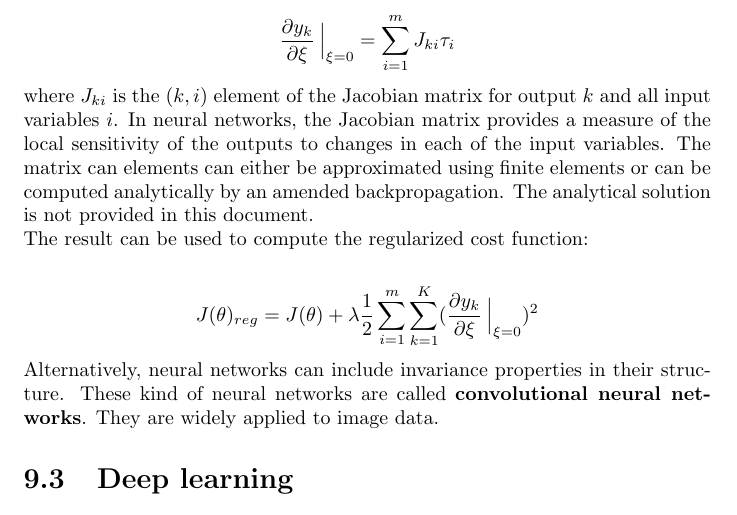
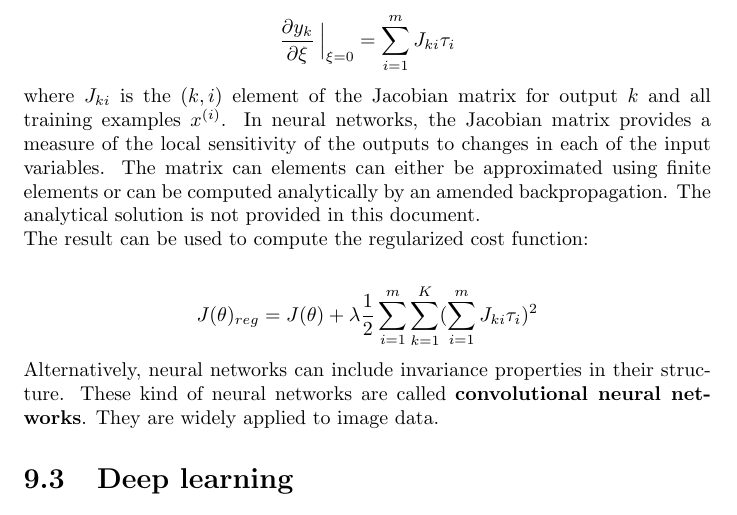
Before and after one commit to karimif/ai_notes, a LaTeX thesis (notes.tex): part of page 64 of 83, cut so that both start at the same text. Compiled offline with pdfLaTeX.

Commit message:
Fix for tangent propagation in NNs

```diff
--- a/notes.tex
+++ b/notes.tex
@@ -2642,7 +2642,7 @@ Chapter~\ref{chapter:invariances} generally covers how to make learning algorith
 \frac{\partial y_k}{\partial \xi}\left.{\!\!\frac{}{}}\right |_{\xi=0} = \sum_{i=1}^{m} J_{ki}\tau_{i}
 \end{align*}
 
-where $J_{ki}$ is the $(k,i)$ element of the Jacobian matrix for output $k$ and all input variables $i$.
+where $J_{ki}$ is the $(k,i)$ element of the Jacobian matrix for output $k$ and all training examples $x^{(i)}$.
 In neural networks, the Jacobian matrix provides a measure of the local sensitivity of the outputs to changes in each of the input variables.
 The matrix can elements can either be approximated using finite elements or can be computed analytically by an amended backpropagation.
 The analytical solution is not provided in this document.
@@ -2650,7 +2650,7 @@ The analytical solution is not provided in this document.
 The result can be used to compute the regularized cost function:
 
 \begin{align*}
-J(\theta)_{reg} = J(\theta) + \lambda \frac{1}{2} \sum_{i=1}^{m} \sum_{k=1}^{K} (\frac{\partial y_k}{\partial \xi}\left.{\!\!\frac{}{}}\right |_{\xi=0})^2
+J(\theta)_{reg} = J(\theta) + \lambda \frac{1}{2} \sum_{i=1}^{m} \sum_{k=1}^{K} (\sum_{i=1}^{m} J_{ki}\tau_{i})^2
 \end{align*}
 
 Alternatively, neural networks can include invariance properties in their structure. These kind of neural networks are called {\bf convolutional neural networks}. They are widely applied to image data.
```
